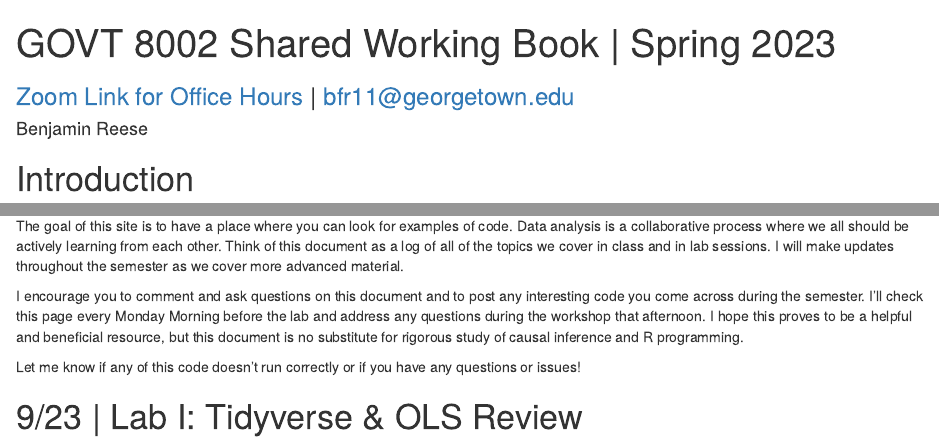
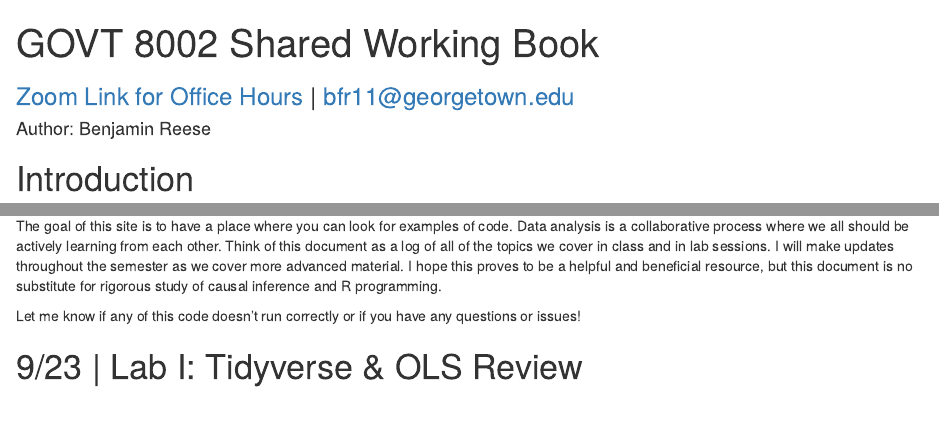
Before and after one commit to BenjaminFReese/quant2, an R Markdown document (index.Rmd): the page in a window 1100 px wide, from its top, and a second part further down, joined at a grey line. Rendered offline with R 4.5, knitr and Pandoc, with nearby package versions.

Commit message:
fixing some grammer issues

```diff
--- a/index.Rmd
+++ b/index.Rmd
@@ -1,7 +1,7 @@
 ---
-title: "GOVT 8002 Shared Working Book | Spring 2023"
+title: "GOVT 8002 Shared Working Book"
 subtitle: "[Zoom Link for Office Hours](https://georgetown.zoom.us/j/91496732913) | bfr11@georgetown.edu"
-author: "Benjamin Reese"
+author: "Author: Benjamin Reese"
 format: html
 theme: cosmo
 self-contained: true
@@ -15,9 +15,7 @@ knitr::include_graphics("intro_image.jpg")
 
 ## Purpose of This Site
 
-The goal of this site is to have a place where you can look for examples of code. Data analysis is a collaborative process where we all should be actively learning from each other. Think of this document as a log of all of the topics we cover in class and in lab sessions. I will make updates throughout the semester as we cover more advanced material.
-
-I encourage you to comment and ask questions on this document and to post any interesting code you come across during the semester. I’ll check this page every Monday Morning before the lab  and address any questions during the workshop that afternoon. I hope this proves to be a helpful and beneficial resource, but this document is no substitute for rigorous study of causal inference and R programming.
+The goal of this site is to have a place where you can look for examples of code. Data analysis is a collaborative process where we all should be actively learning from each other. Think of this document as a log of all of the topics we cover in class and in lab sessions. I will make updates throughout the semester as we cover more advanced material. I hope this proves to be a helpful and beneficial resource, but this document is no substitute for rigorous study of causal inference and R programming.
 
 Let me know if any of this code doesn’t run correctly or if you have any questions or issues!
 
```
Also changed, not shown: index.html, lab-i-tidyverse-ols-review.html, search_index.json.
